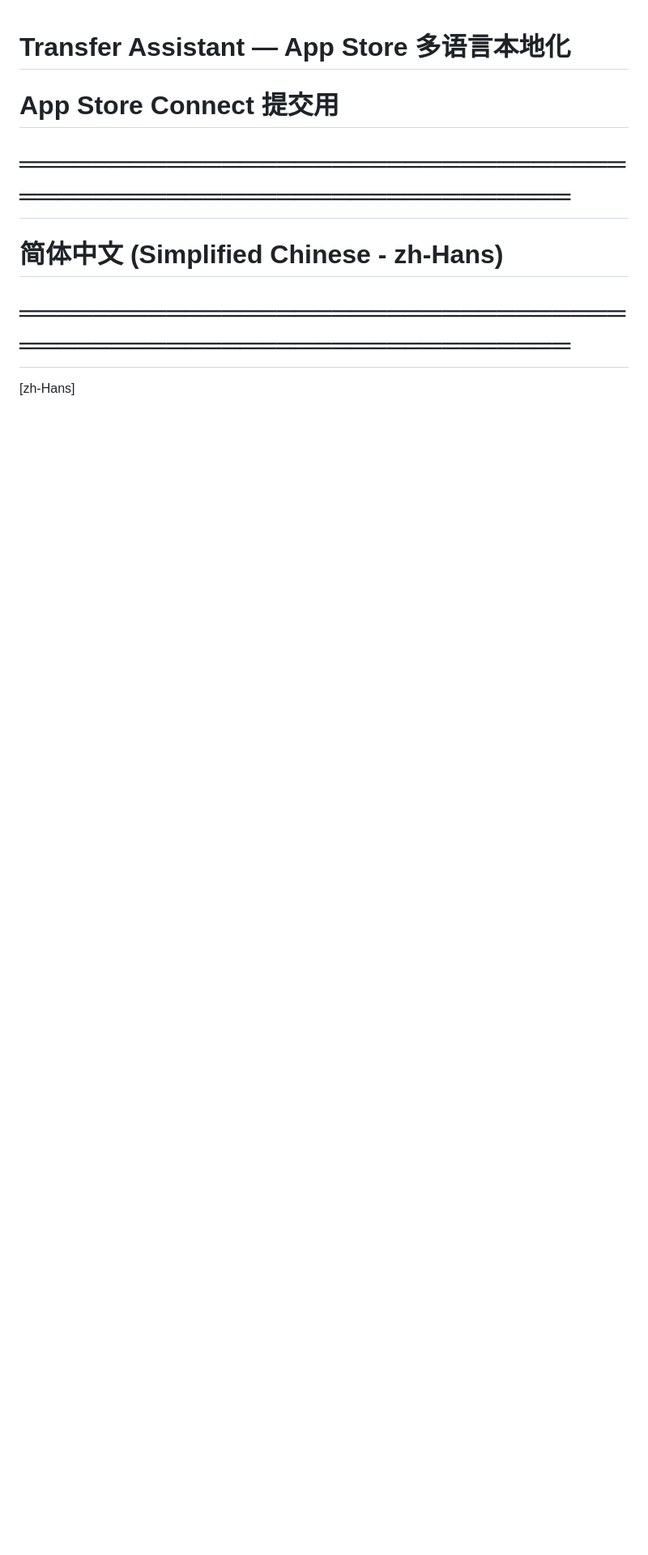
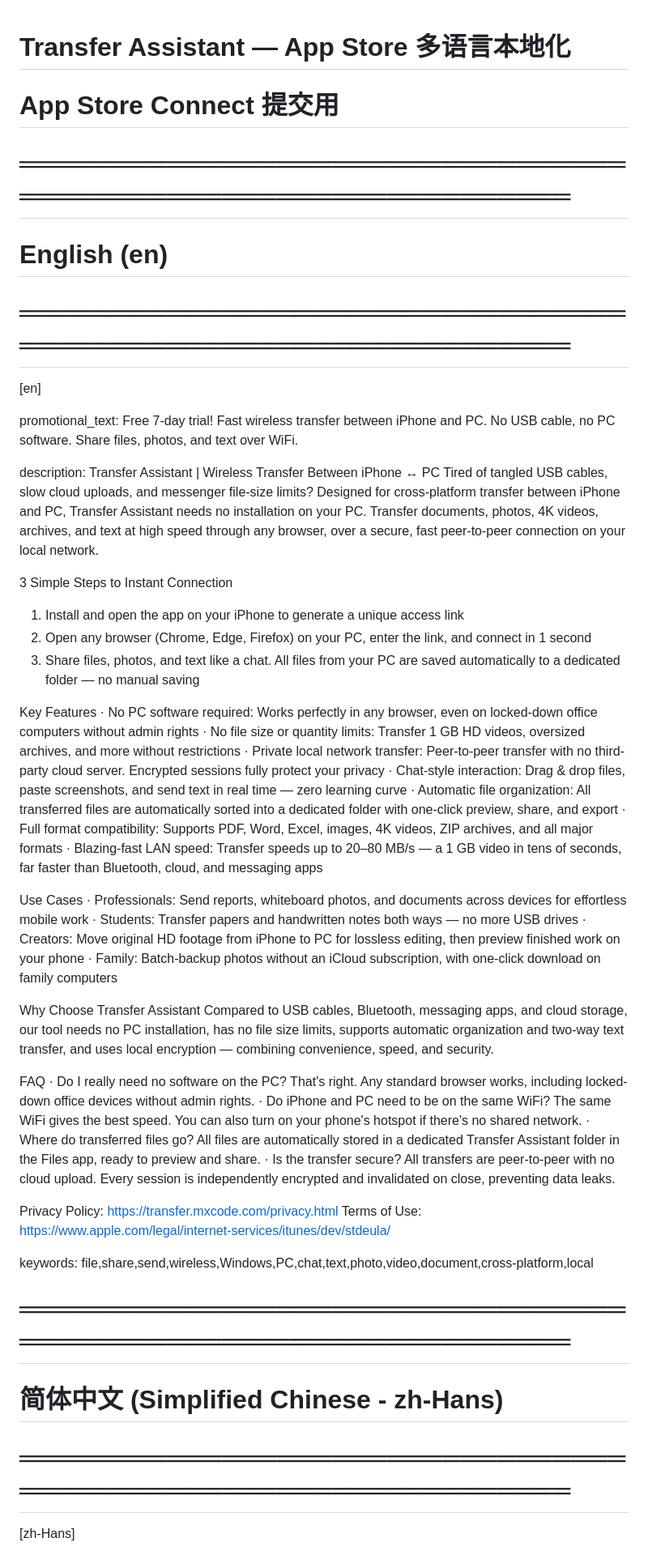
Before and after one commit to elaine202309/filetransfer-landing, a Markdown page: AppStore-Localization.md, the part around one of its changes. Shown at 81% size. Drawn GitHub-style; blank space fills up the shorter version.

Commit message:
Update App Store localization: add 7-day free trial to promotional text
Add English (en) section and highlight the free 7-day trial in promotional_text across all 6 languages; remove 'no limits' claims from promotional text.

```diff
--- a/AppStore-Localization.md
+++ b/AppStore-Localization.md
@@ -1,5 +1,58 @@
 # Transfer Assistant — App Store 多语言本地化
 # App Store Connect 提交用
+
+# ═══════════════════════════════════════════════════════════════
+# English (en)
+# ═══════════════════════════════════════════════════════════════
+
+[en]
+
+promotional_text:
+Free 7-day trial! Fast wireless transfer between iPhone and PC. No USB cable, no PC software. Share files, photos, and text over WiFi.
+
+description:
+Transfer Assistant | Wireless Transfer Between iPhone ↔ PC
+Tired of tangled USB cables, slow cloud uploads, and messenger file-size limits? Designed for cross-platform transfer between iPhone and PC, Transfer Assistant needs no installation on your PC. Transfer documents, photos, 4K videos, archives, and text at high speed through any browser, over a secure, fast peer-to-peer connection on your local network.
+
+3 Simple Steps to Instant Connection
+1. Install and open the app on your iPhone to generate a unique access link
+2. Open any browser (Chrome, Edge, Firefox) on your PC, enter the link, and connect in 1 second
+3. Share files, photos, and text like a chat. All files from your PC are saved automatically to a dedicated folder — no manual saving
+
+Key Features
+· No PC software required: Works perfectly in any browser, even on locked-down office computers without admin rights
+· No file size or quantity limits: Transfer 1 GB HD videos, oversized archives, and more without restrictions
+· Private local network transfer: Peer-to-peer transfer with no third-party cloud server. Encrypted sessions fully protect your privacy
+· Chat-style interaction: Drag & drop files, paste screenshots, and send text in real time — zero learning curve
+· Automatic file organization: All transferred files are automatically sorted into a dedicated folder with one-click preview, share, and export
+· Full format compatibility: Supports PDF, Word, Excel, images, 4K videos, ZIP archives, and all major formats
+· Blazing-fast LAN speed: Transfer speeds up to 20–80 MB/s — a 1 GB video in tens of seconds, far faster than Bluetooth, cloud, and messaging apps
+
+Use Cases
+· Professionals: Send reports, whiteboard photos, and documents across devices for effortless mobile work
+· Students: Transfer papers and handwritten notes both ways — no more USB drives
+· Creators: Move original HD footage from iPhone to PC for lossless editing, then preview finished work on your phone
+· Family: Batch-backup photos without an iCloud subscription, with one-click download on family computers
+
+Why Choose Transfer Assistant
+Compared to USB cables, Bluetooth, messaging apps, and cloud storage, our tool needs no PC installation, has no file size limits, supports automatic organization and two-way text transfer, and uses local encryption — combining convenience, speed, and security.
+
+FAQ
+· Do I really need no software on the PC?
+That's right. Any standard browser works, including locked-down office devices without admin rights.
+· Do iPhone and PC need to be on the same WiFi?
+The same WiFi gives the best speed. You can also turn on your phone's hotspot if there's no shared network.
+· Where do transferred files go?
+All files are automatically stored in a dedicated Transfer Assistant folder in the Files app, ready to preview and share.
+· Is the transfer secure?
+All transfers are peer-to-peer with no cloud upload. Every session is independently encrypted and invalidated on close, preventing data leaks.
+
+Privacy Policy: https://transfer.mxcode.com/privacy.html
+Terms of Use: https://www.apple.com/legal/internet-services/itunes/dev/stdeula/
+
+keywords:
+file,share,send,wireless,Windows,PC,chat,text,photo,video,document,cross-platform,local
+
 
 # ═══════════════════════════════════════════════════════════════
 # 简体中文 (Simplified Chinese - zh-Hans)
```
Also changed, not shown: other parts of AppStore-Localization.md (+5 -5 lines).
